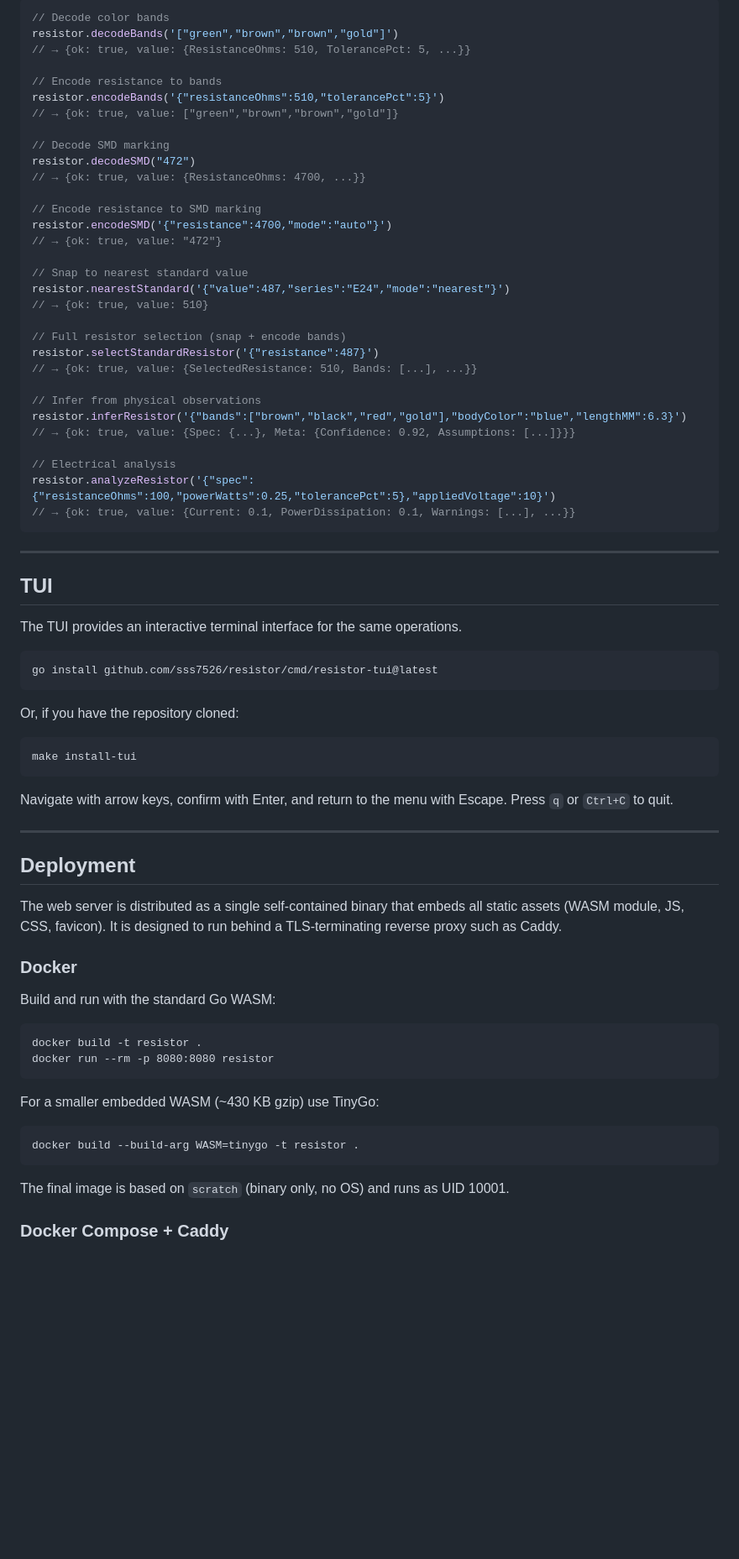
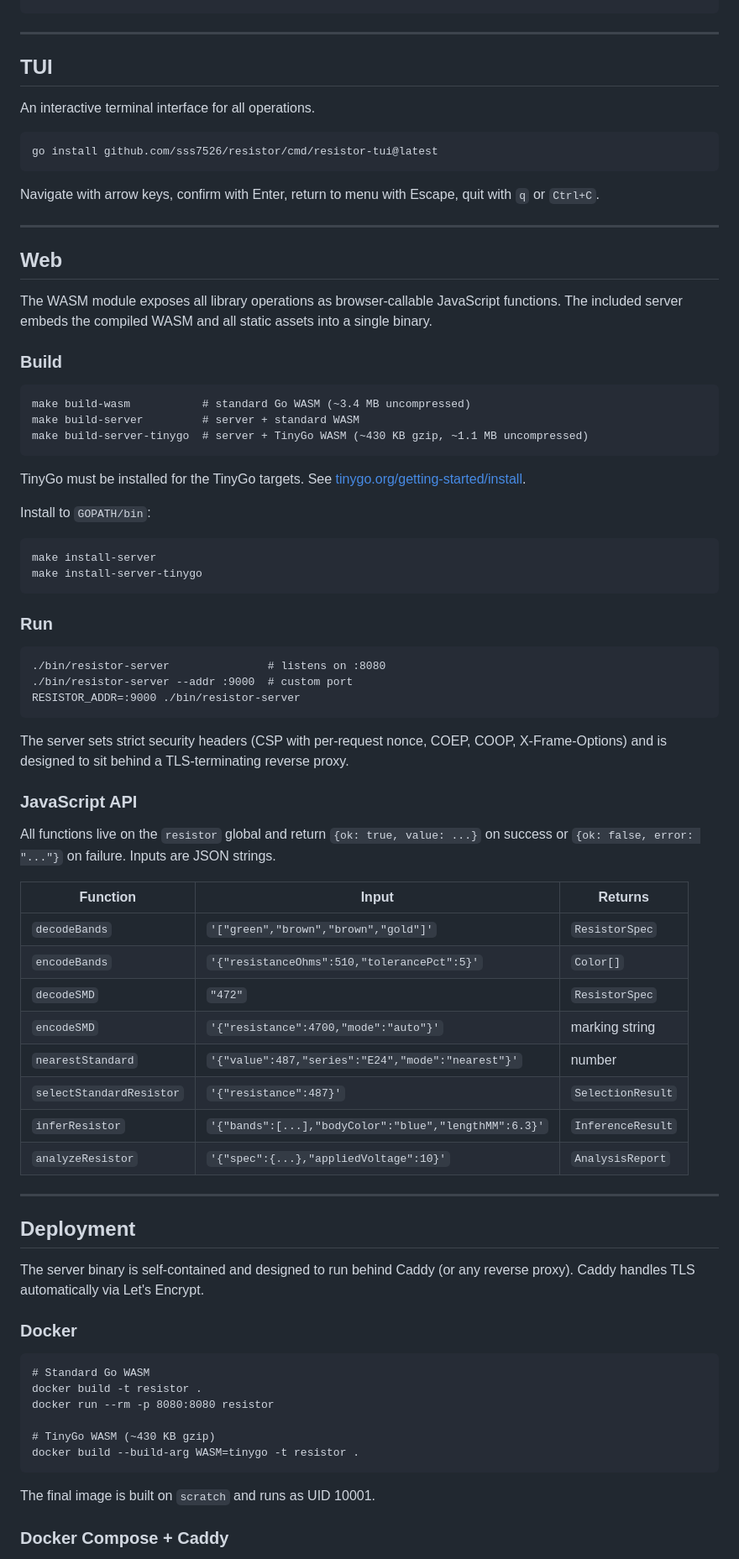
Before and after one commit to sss7526/resistor, a Markdown page: README.md, the part around one of its changes. Shown at 84% size. Drawn GitHub-style; blank space fills up the shorter version.

````diff
--- a/README.md
+++ b/README.md
@@ -254,79 +151,80 @@ All functions live on the `resistor` global object. Each returns `{ok: true, val
-```js
-// Decode color bands
-resistor.decodeBands('["green","brown","brown","gold"]')
-// → {ok: true, value: {ResistanceOhms: 510, TolerancePct: 5, ...}}
-
-// Encode resistance to bands
-resistor.encodeBands('{"resistanceOhms":510,"tolerancePct":5}')
-// → {ok: true, value: ["green","brown","brown","gold"]}
-
-// Decode SMD marking
-resistor.decodeSMD("472")
-// → {ok: true, value: {ResistanceOhms: 4700, ...}}
-
-// Encode resistance to SMD marking
-resistor.encodeSMD('{"resistance":4700,"mode":"auto"}')
-// → {ok: true, value: "472"}
-
-// Snap to nearest standard value
-resistor.nearestStandard('{"value":487,"series":"E24","mode":"nearest"}')
-// → {ok: true, value: 510}
-
-// Full resistor selection (snap + encode bands)
-resistor.selectStandardResistor('{"resistance":487}')
-// → {ok: true, value: {SelectedResistance: 510, Bands: [...], ...}}
-
-// Infer from physical observations
-resistor.inferResistor('{"bands":["brown","black","red","gold"],"bodyColor":"blue","lengthMM":6.3}')
-// → {ok: true, value: {Spec: {...}, Meta: {Confidence: 0.92, Assumptions: [...]}}}
-
-// Electrical analysis
-resistor.analyzeResistor('{"spec":{"resistanceOhms":100,"powerWatts":0.25,"tolerancePct":5},"appliedVoltage":10}')
-// → {ok: true, value: {Current: 0.1, PowerDissipation: 0.1, Warnings: [...], ...}}
-```
-
 ---
 
 ## TUI
 
-The TUI provides an interactive terminal interface for the same operations.
+An interactive terminal interface for all operations.
 
 ```
 go install github.com/sss7526/resistor/cmd/resistor-tui@latest
 ```
 
-Or, if you have the repository cloned:
+Navigate with arrow keys, confirm with Enter, return to menu with Escape, quit with `q` or `Ctrl+C`.
+
+---
+
+## Web
+
+The WASM module exposes all library operations as browser-callable JavaScript functions. The included server embeds the compiled WASM and all static assets into a single binary.
+
+### Build
 
 ```
-make install-tui
+make build-wasm           # standard Go WASM (~3.4 MB uncompressed)
+make build-server         # server + standard WASM
+make build-server-tinygo  # server + TinyGo WASM (~430 KB gzip, ~1.1 MB uncompressed)
 ```
 
-Navigate with arrow keys, confirm with Enter, and return to the menu with Escape. Press `q` or `Ctrl+C` to quit.
+TinyGo must be installed for the TinyGo targets. See [tinygo.org/getting-started/install](https://tinygo.org/getting-started/install).
+
+Install to `GOPATH/bin`:
+```
+make install-server
+make install-server-tinygo
+```
+
+### Run
+
+```
+./bin/resistor-server               # listens on :8080
+./bin/resistor-server --addr :9000  # custom port
+RESISTOR_ADDR=:9000 ./bin/resistor-server
+```
+
+The server sets strict security headers (CSP with per-request nonce, COEP, COOP, X-Frame-Options) and is designed to sit behind a TLS-terminating reverse proxy.
+
+### JavaScript API
+
+All functions live on the `resistor` global and return `{ok: true, value: ...}` on success or `{ok: false, error: "..."}` on failure. Inputs are JSON strings.
+
+| Function | Input | Returns |
+|---|---|---|
+| `decodeBands` | `'["green","brown","brown","gold"]'` | `ResistorSpec` |
+| `encodeBands` | `'{"resistanceOhms":510,"tolerancePct":5}'` | `Color[]` |
+| `decodeSMD` | `"472"` | `ResistorSpec` |
+| `encodeSMD` | `'{"resistance":4700,"mode":"auto"}'` | marking string |
+| `nearestStandard` | `'{"value":487,"series":"E24","mode":"nearest"}'` | number |
+| `selectStandardResistor` | `'{"resistance":487}'` | `SelectionResult` |
+| `inferResistor` | `'{"bands":[...],"bodyColor":"blue","lengthMM":6.3}'` | `InferenceResult` |
+| `analyzeResistor` | `'{"spec":{...},"appliedVoltage":10}'` | `AnalysisReport` |
 
 ---
 
 ## Deployment
 
-The web server is distributed as a single self-contained binary that embeds all static
-assets (WASM module, JS, CSS, favicon). It is designed to run behind a TLS-terminating
-reverse proxy such as Caddy.
+The server binary is self-contained and designed to run behind Caddy (or any reverse proxy). Caddy handles TLS automatically via Let's Encrypt.
 
 ### Docker
 
-Build and run with the standard Go WASM:
-
 ```
+# Standard Go WASM
 docker build -t resistor .
 docker run --rm -p 8080:8080 resistor
-```
 
-For a smaller embedded WASM (~430 KB gzip) use TinyGo:
-
-```
+# TinyGo WASM (~430 KB gzip)
 docker build --build-arg WASM=tinygo -t resistor .
 ```
 
-The final image is based on `scratch` (binary only, no OS) and runs as UID 10001.
+The final image is built on `scratch` and runs as UID 10001.
 
 ### Docker Compose + Caddy
 
````
Also changed, not shown: other parts of README.md (+52 -159 lines).
